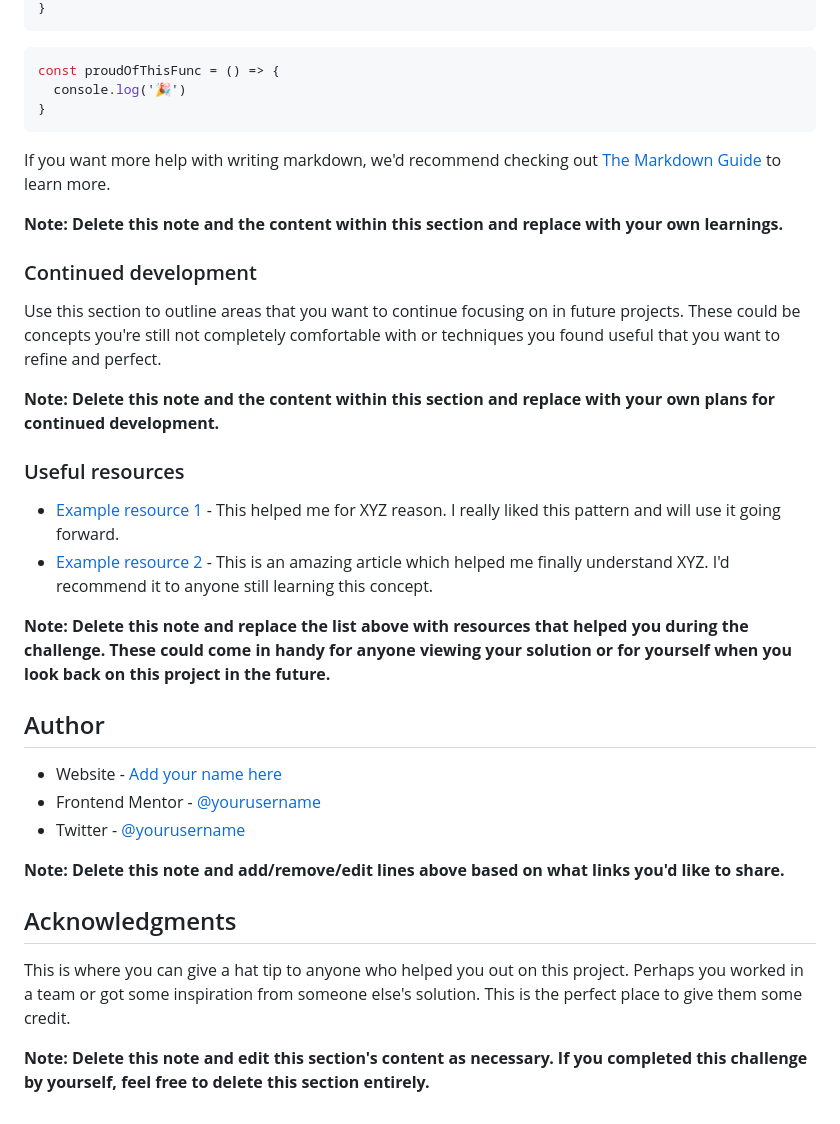
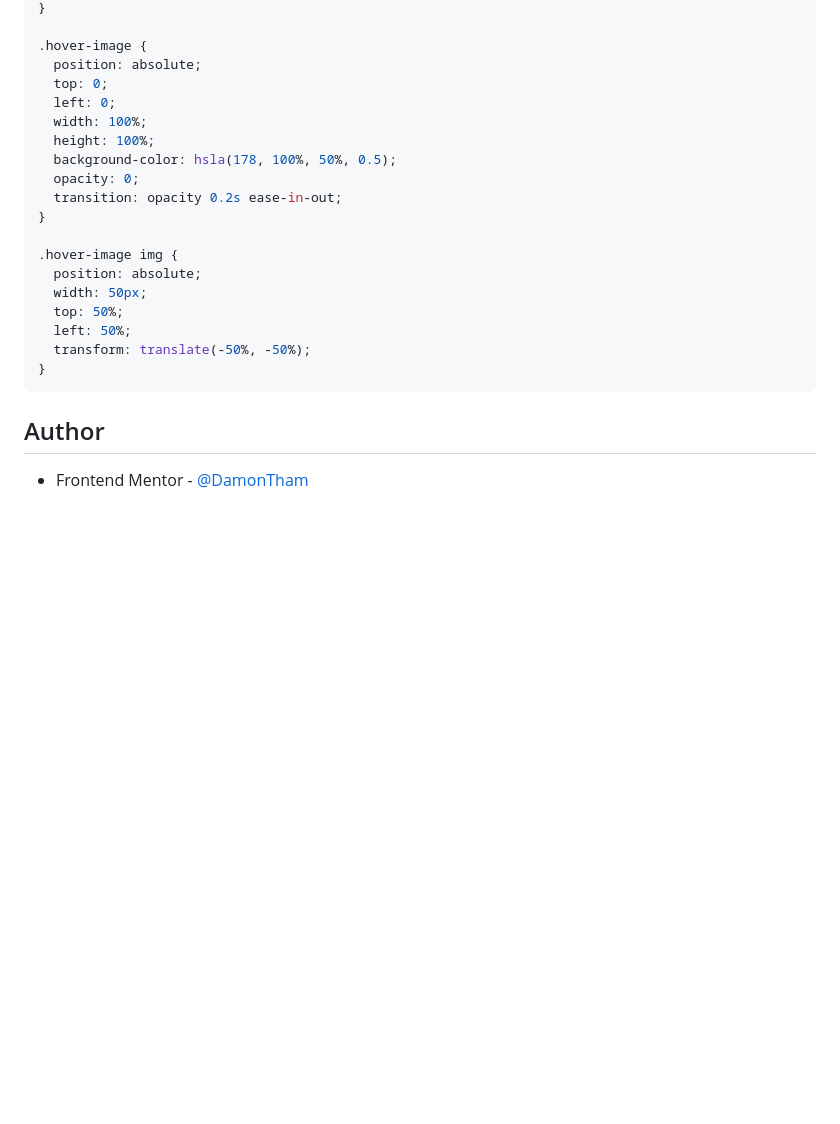
Before and after one commit to DamonTham/NFT-preview-card-component, a Markdown page: README.md, the part around the change printed below. Rendered like a GitHub page; blank space fills up the shorter version.

````diff
--- a/README.md
+++ b/README.md
@@ -74,38 +63,31 @@ To see how you can add code snippets, see below:
 }
-```
-```js
-const proudOfThisFunc = () => {
-  console.log('🎉')
+
+.hover-image {
+  position: absolute;
+  top: 0;
+  left: 0;
+  width: 100%;
+  height: 100%;
+  background-color: hsla(178, 100%, 50%, 0.5);
+  opacity: 0;
+  transition: opacity 0.2s ease-in-out;
+}
+
+.hover-image img {
+  position: absolute;
+  width: 50px;
+  top: 50%;
+  left: 50%;
+  transform: translate(-50%, -50%);
 }
 ```
 
-If you want more help with writing markdown, we'd recommend checking out [The Markdown Guide](https://www.markdownguide.org/) to learn more.
-
-**Note: Delete this note and the content within this section and replace with your own learnings.**
-
-### Continued development
-
-Use this section to outline areas that you want to continue focusing on in future projects. These could be concepts you're still not completely comfortable with or techniques you found useful that you want to refine and perfect.
-
-**Note: Delete this note and the content within this section and replace with your own plans for continued development.**
-
-### Useful resources
-
-- [Example resource 1](https://www.example.com) - This helped me for XYZ reason. I really liked this pattern and will use it going forward.
-- [Example resource 2](https://www.example.com) - This is an amazing article which helped me finally understand XYZ. I'd recommend it to anyone still learning this concept.
-
-**Note: Delete this note and replace the list above with resources that helped you during the challenge. These could come in handy for anyone viewing your solution or for yourself when you look back on this project in the future.**
+<!-- ```js
+const proudOfThisFunc = () => {
+  console.log("🎉");
+};
+``` -->
 
 ## Author
 
-- Website - [Add your name here](https://www.your-site.com)
-- Frontend Mentor - [@yourusername](https://www.frontendmentor.io/profile/yourusername)
-- Twitter - [@yourusername](https://www.twitter.com/yourusername)
-
-**Note: Delete this note and add/remove/edit lines above based on what links you'd like to share.**
-
-## Acknowledgments
-
-This is where you can give a hat tip to anyone who helped you out on this project. Perhaps you worked in a team or got some inspiration from someone else's solution. This is the perfect place to give them some credit.
-
-**Note: Delete this note and edit this section's content as necessary. If you completed this challenge by yourself, feel free to delete this section entirely.**
+- Frontend Mentor - [@DamonTham](https://www.frontendmentor.io/profile/DamonTham)
````
Also changed, not shown: other parts of README.md (+20 -31 lines), images/Screenshot.jpg (added), 2 other files.
